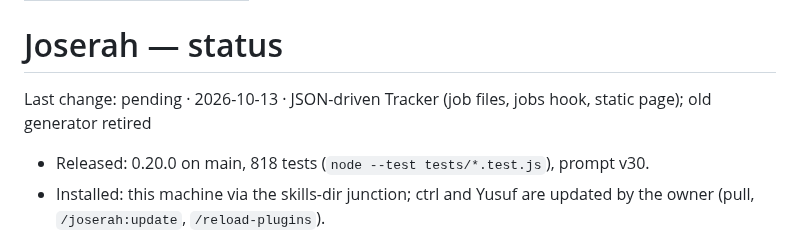
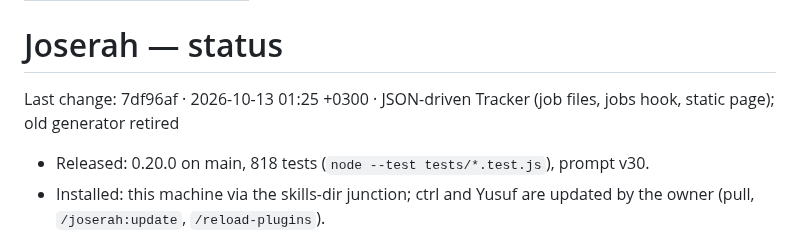
Before and after one commit to SerVian7/joserah, a Markdown page: docs/status.md, the part around the change. Drawn GitHub-style.

Commit message:
docs: status last change
claude-sonnet medium — Joserah Builder

```diff
--- a/docs/status.md
+++ b/docs/status.md
@@ -5,7 +5,7 @@ type: status
 
 # Joserah — status
 
-Last change: pending · 2026-10-13 · JSON-driven Tracker (job files, jobs hook, static page); old generator retired
+Last change: 7df96af · 2026-10-13 01:25 +0300 · JSON-driven Tracker (job files, jobs hook, static page); old generator retired
 
 - Released: 0.20.0 on main, 818 tests (`node --test tests/*.test.js`), prompt v30.
 - Installed: this machine via the skills-dir junction; ctrl and Yusuf are updated by the owner (pull, `/joserah:update`, `/reload-plugins`).
```
